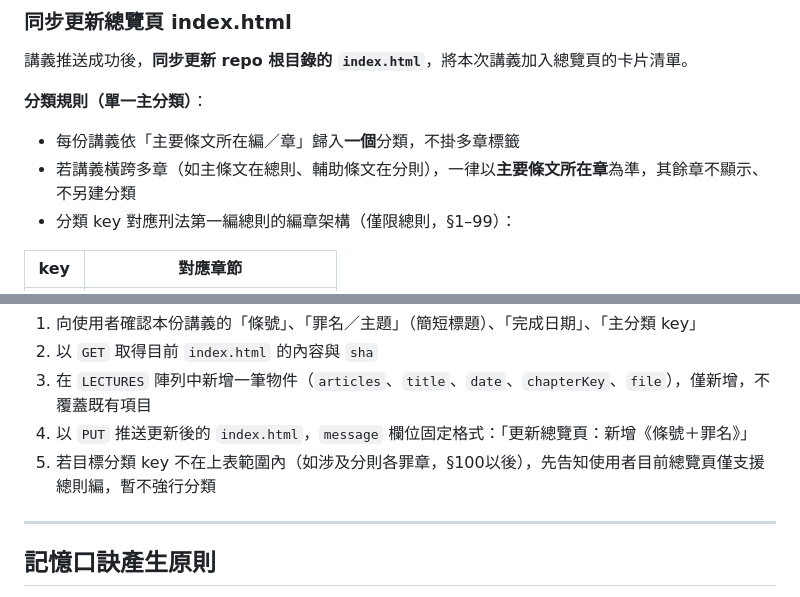
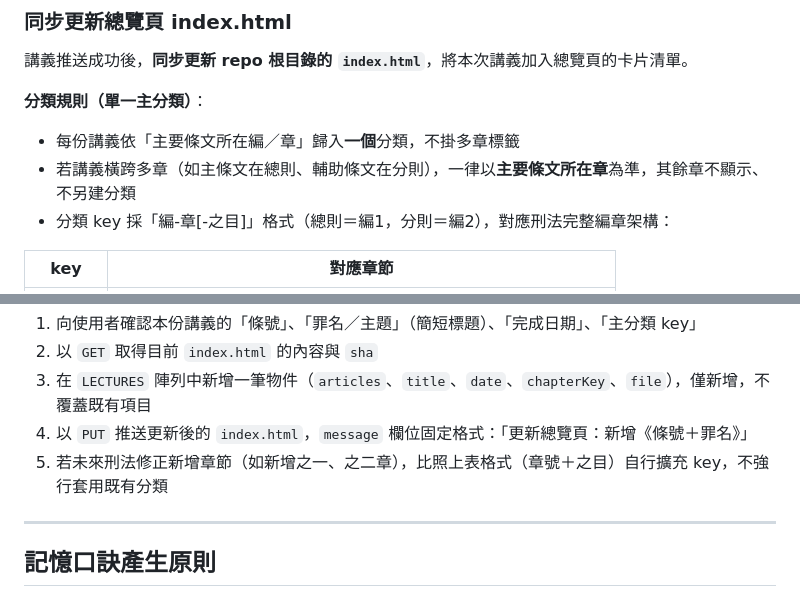
Before and after one commit to bigwolfQQ/criminal, a Markdown page: SKILL.md, 2 parts joined by grey strips. Rendered like a GitHub page.

Commit message:
更新 SKILL.md：新增分則完整分類表（總則+分則編-章key）

```diff
--- a/SKILL.md
+++ b/SKILL.md
@@ -328,7 +328,7 @@ Step 4 使用者確認講義內容無誤後，詢問使用者：
 **分類規則（單一主分類）**：
 - 每份講義依「主要條文所在編／章」歸入**一個**分類，不掛多章標籤
 - 若講義橫跨多章（如主條文在總則、輔助條文在分則），一律以**主要條文所在章**為準，其餘章不顯示、不另建分類
-- 分類 key 對應刑法第一編總則的編章架構（僅限總則，§1–99）：
+- 分類 key 採「編-章[-之目]」格式（總則＝編1，分則＝編2），對應刑法完整編章架構：
 
 | key | 對應章節 |
 |---|---|
@@ -354,7 +394,7 @@ Step 4 使用者確認講義內容無誤後，詢問使用者：
 2. 以 `GET` 取得目前 `index.html` 的內容與 `sha`
 3. 在 `LECTURES` 陣列中新增一筆物件（`articles`、`title`、`date`、`chapterKey`、`file`），僅新增，不覆蓋既有項目
 4. 以 `PUT` 推送更新後的 `index.html`，`message` 欄位固定格式：「更新總覽頁：新增《條號＋罪名》」
-5. 若目標分類 key 不在上表範圍內（如涉及分則各罪章，§100以後），先告知使用者目前總覽頁僅支援總則編，暫不強行分類
+5. 若未來刑法修正新增章節（如新增之一、之二章），比照上表格式（章號＋之目）自行擴充 key，不強行套用既有分類
 
 ---
 
```
Also changed, not shown: other parts of SKILL.md (+54 -14 lines).
